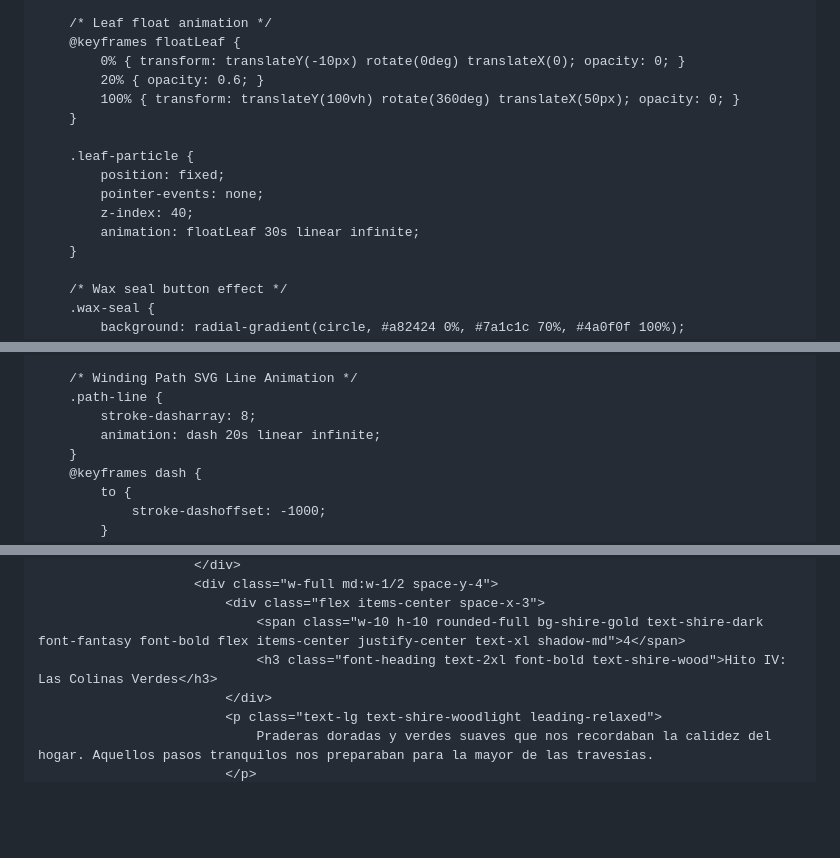
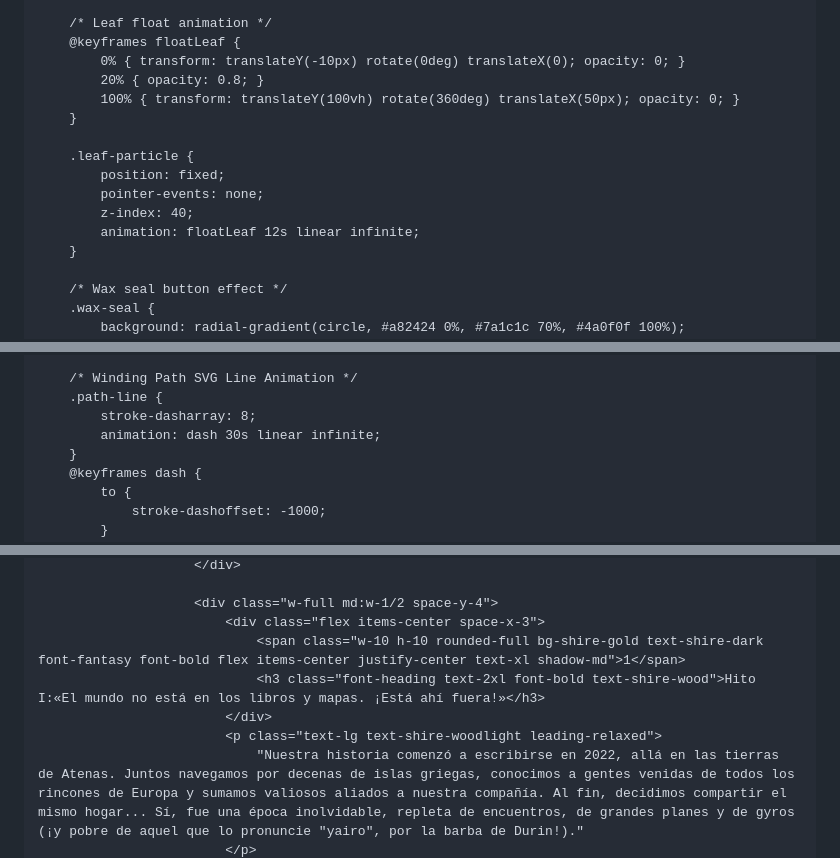
Before and after one commit to SantiMedica/boda, a Markdown page: README.md, 3 parts joined by grey strips. GitHub-like rendering; blank space fills up the shorter version.

```diff
--- a/README.md
+++ b/README.md
@@ -83,7 +75,7 @@
         /* Leaf float animation */
         @keyframes floatLeaf {
             0% { transform: translateY(-10px) rotate(0deg) translateX(0); opacity: 0; }
-            20% { opacity: 0.6; }
+            20% { opacity: 0.8; }
             100% { transform: translateY(100vh) rotate(360deg) translateX(50px); opacity: 0; }
         }
 
@@ -91,7 +83,7 @@
             position: fixed;
             pointer-events: none;
             z-index: 40;
-            animation: floatLeaf 30s linear infinite;
+            animation: floatLeaf 12s linear infinite;
         }
 
         /* Wax seal button effect */
@@ -121,7 +113,7 @@
         /* Winding Path SVG Line Animation */
         .path-line {
             stroke-dasharray: 8;
-            animation: dash 20s linear infinite;
+            animation: dash 30s linear infinite;
         }
         @keyframes dash {
             to {
@@ -304,9 +286,10 @@
                         </div>
+
                         <div class="w-full md:w-1/2 space-y-4">
                             <div class="flex items-center space-x-3">
-                                <span class="w-10 h-10 rounded-full bg-shire-gold text-shire-dark font-fantasy font-bold flex items-center justify-center text-xl shadow-md">4</span>
-                                <h3 class="font-heading text-2xl font-bold text-shire-wood">Hito IV: Las Colinas Verdes</h3>
+                                <span class="w-10 h-10 rounded-full bg-shire-gold text-shire-dark font-fantasy font-bold flex items-center justify-center text-xl shadow-md">1</span>
+                                <h3 class="font-heading text-2xl font-bold text-shire-wood">Hito I:«El mundo no está en los libros y mapas. ¡Está ahí fuera!»</h3>
                             </div>
                             <p class="text-lg text-shire-woodlight leading-relaxed">
-                                Praderas doradas y verdes suaves que nos recordaban la calidez del hogar. Aquellos pasos tranquilos nos preparaban para la mayor de las travesías.
+                                "Nuestra historia comenzó a escribirse en 2022, allá en las tierras de Atenas. Juntos navegamos por decenas de islas griegas, conocimos a gentes venidas de todos los rincones de Europa y sumamos valiosos aliados a nuestra compañía. Al fin, decidimos compartir el mismo hogar... Sí, fue una época inolvidable, repleta de encuentros, de grandes planes y de gyros (¡y pobre de aquel que lo pronuncie "yairo", por la barba de Durin!)."
                             </p>
```
Also changed, not shown: other parts of README.md (+253 -148 lines).
